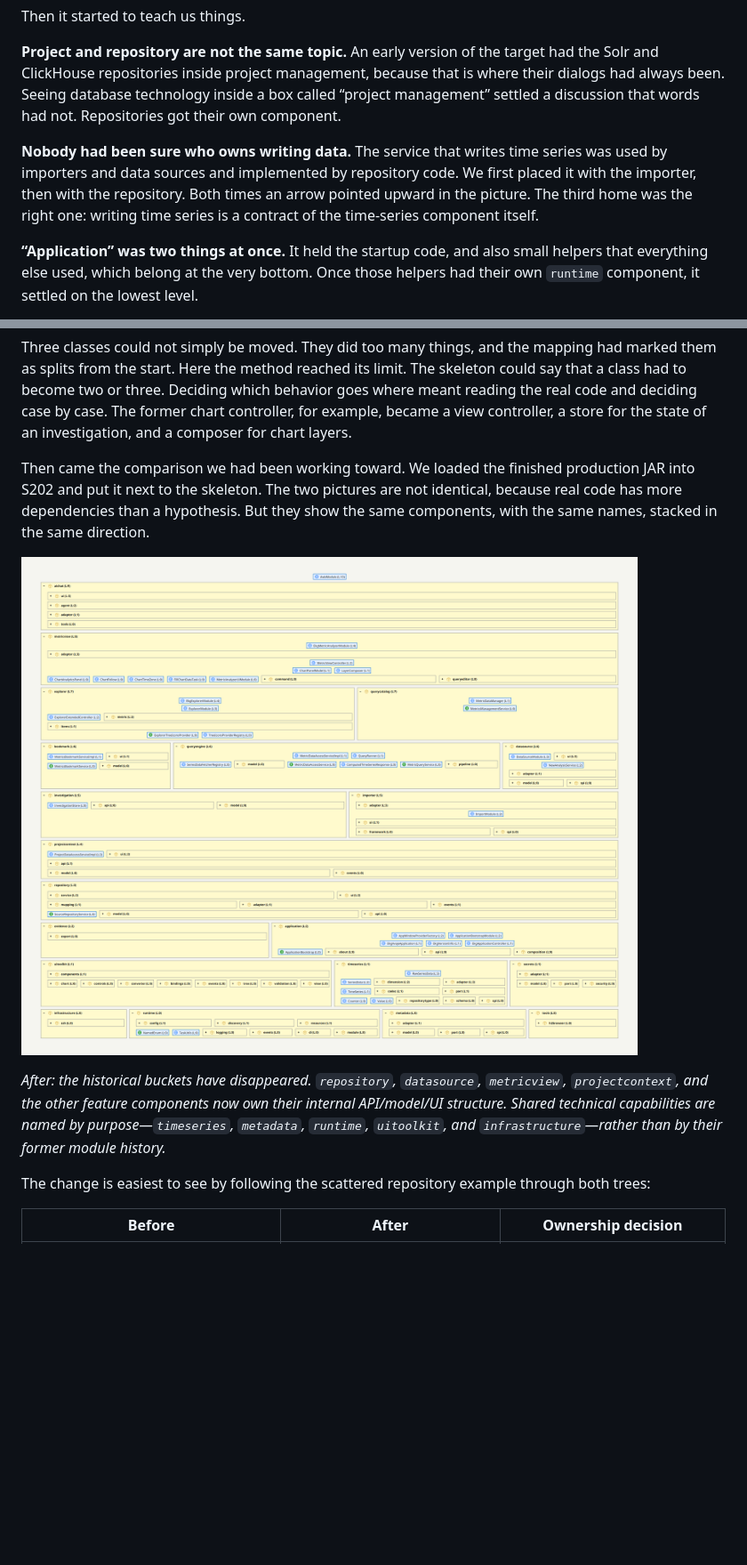
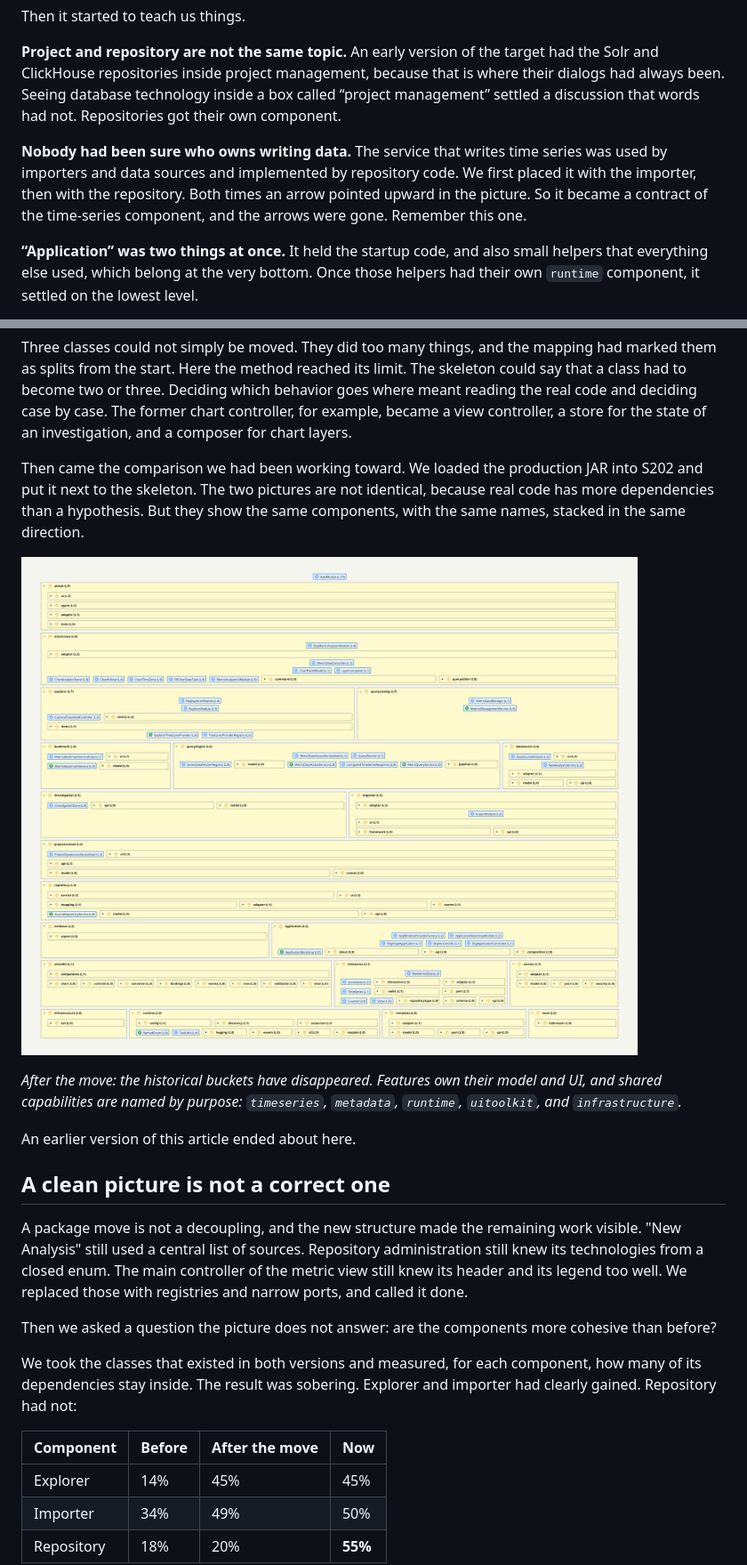
Before and after one commit to Weigend/Software-EKG, a Markdown page: docs/articles/refactoring-a-large-java-application-with-ai-and-an-executable-architecture-hypothesis.md, 2 parts joined by grey strips. Shown at 89% size. Rendered like a GitHub page; blank space fills up the shorter version.

```diff
--- a/docs/articles/refactoring-a-large-java-application-with-ai-and-an-executable-architecture-hypothesis.md
+++ b/docs/articles/refactoring-a-large-java-application-with-ai-and-an-executable-architecture-hypothesis.md
@@ -108,7 +107,7 @@ Then it started to teach us things.
 
 **Project and repository are not the same topic.** An early version of the target had the Solr and ClickHouse repositories inside project management, because that is where their dialogs had always been. Seeing database technology inside a box called “project management” settled a discussion that words had not. Repositories got their own component.
 
-**Nobody had been sure who owns writing data.** The service that writes time series was used by importers and data sources and implemented by repository code. We first placed it with the importer, then with the repository. Both times an arrow pointed upward in the picture. The third home was the right one: writing time series is a contract of the time-series component itself.
+**Nobody had been sure who owns writing data.** The service that writes time series was used by importers and data sources and implemented by repository code. We first placed it with the importer, then with the repository. Both times an arrow pointed upward in the picture. So it became a contract of the time-series component, and the arrows were gone. Remember this one.
 
 **“Application” was two things at once.** It held the startup code, and also small helpers that everything else used, which belong at the very bottom. Once those helpers had their own `runtime` component, it settled on the lowest level.
 
@@ -151,15 +150,32 @@ After that, the whole mapping was applied. The migration touched 906 files: clas
 
 Three classes could not simply be moved. They did too many things, and the mapping had marked them as splits from the start. Here the method reached its limit. The skeleton could say that a class had to become two or three. Deciding which behavior goes where meant reading the real code and deciding case by case. The former chart controller, for example, became a view controller, a store for the state of an investigation, and a composer for chart layers.
 
-Then came the comparison we had been working toward. We loaded the finished production JAR into S202 and put it next to the skeleton. The two pictures are not identical, because real code has more dependencies than a hypothesis. But they show the same components, with the same names, stacked in the same direction.
+Then came the comparison we had been working toward. We loaded the production JAR into S202 and put it next to the skeleton. The two pictures are not identical, because real code has more dependencies than a hypothesis. But they show the same components, with the same names, stacked in the same direction.
 
-![The fully refactored production JAR in S202](images/s202-4-after.png)
+![The production JAR in S202 after the move](images/s202-4-first-move.png)
 
-*After: the historical buckets have disappeared. `repository`, `datasource`, `metricview`,
-`projectcontext`, and the other feature components now own their internal API/model/UI structure.
-Shared technical capabilities are named by purpose—`timeseries`, `metadata`, `runtime`,
-`uitoolkit`, and `infrastructure`—rather than by their former module history.*
+*After the move: the historical buckets have disappeared. Features own their model and UI, and shared
+capabilities are named by purpose: `timeseries`, `metadata`, `runtime`, `uitoolkit`, and
+`infrastructure`.*
 
-The change is easiest to see by following the scattered repository example through both trees:
+An earlier version of this article ended about here.
 
-| Before | After | Ownership decision |
+## A clean picture is not a correct one
+
+A package move is not a decoupling, and the new structure made the remaining work visible. "New
+Analysis" still used a central list of sources. Repository administration still knew its
+technologies from a closed enum. The main controller of the metric view still knew its header and
+its legend too well. We replaced those with registries and narrow ports, and called it done.
+
+Then we asked a question the picture does not answer: are the components more cohesive than before?
+
+We took the classes that existed in both versions and measured, for each component, how many of its
+dependencies stay inside. The result was sobering. Explorer and importer had clearly gained.
+Repository had not:
+
+| Component | Before | After the move | Now |
+| --- | --- | --- | --- |
+| Explorer | 14% | 45% | 45% |
+| Importer | 34% | 49% | 50% |
+| Repository | 18% | 20% | **55%** |
+
```
Also changed, not shown: other parts of docs/articles/refactoring-a-large-java-application-with-ai-and-an-executable-architecture-hypothesis.md (+68 -30 lines), docs/articles/images/s202-4-first-move.png (renamed from docs/articles/images/s202-4-after.png), docs/articles/images/s202-5-first-move-violations.png (renamed from docs/articles/images/s202-5-after-violations.png), docs/articles/images/s202-6-final.png (added).
